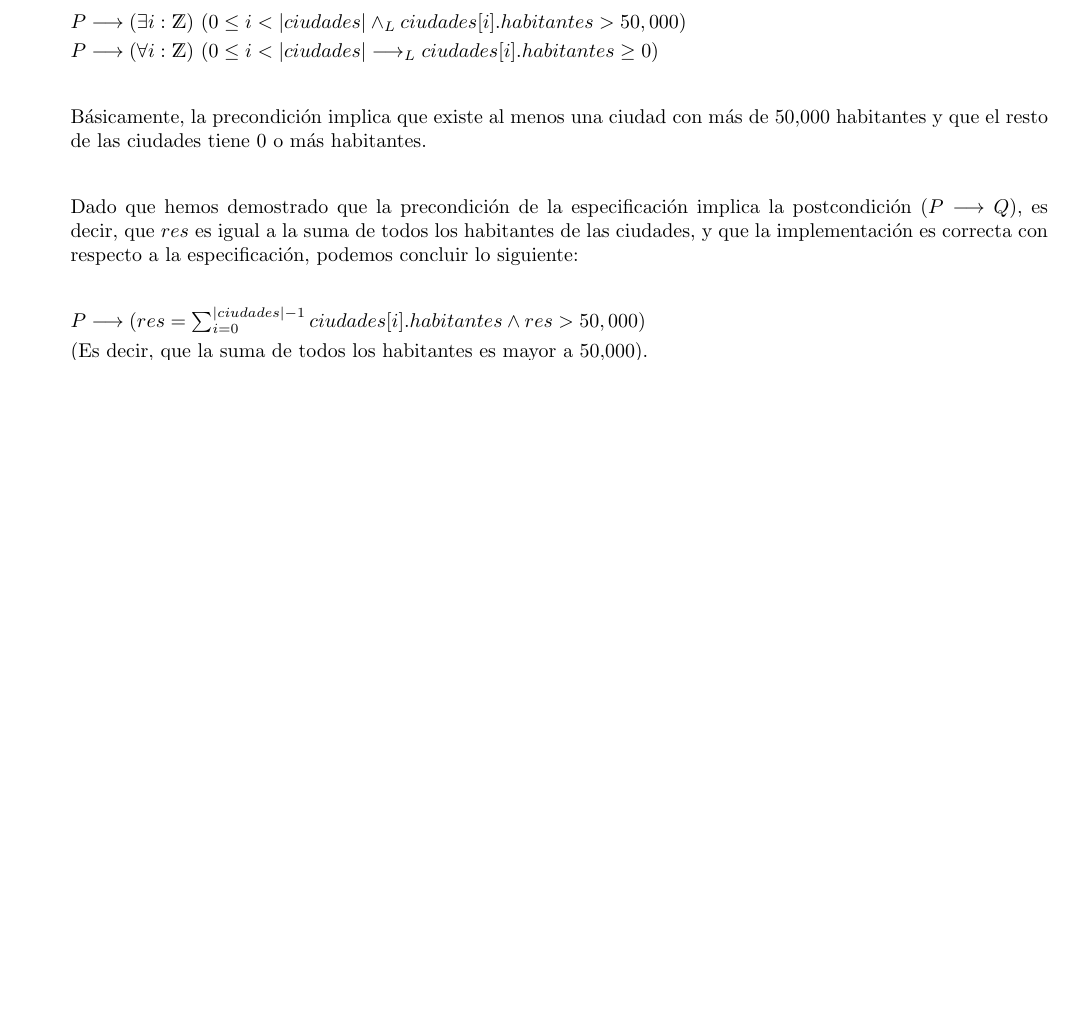
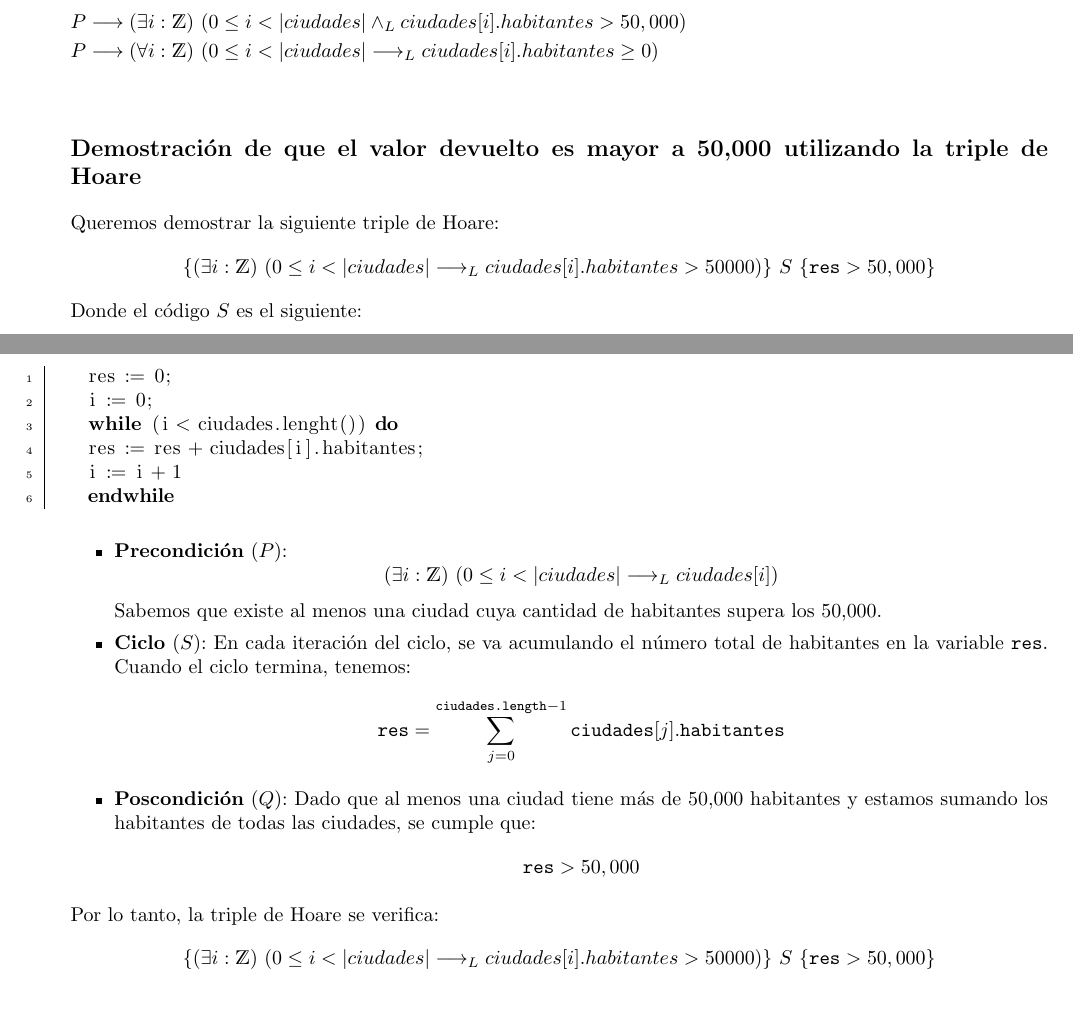
Before and after one commit to MartoNievas/TP-Algo-1-, a LaTeX document (TP- Algo 1.tex): part of page 7 of 7 before the commit and two parts of pages 7 and 8 of 8 after it, the two joined at a grey line, cut so that both start at the same text, the shorter picture padded with empty space. Compiled offline with pdfLaTeX.

Commit message:
cambie la demo

```diff
--- a/TP- Algo 1.tex
+++ b/TP- Algo 1.tex
@@ -312,12 +312,44 @@ Analizando más detalladamente la precondición, podemos observar lo siguiente:
 $P \implica \existe[unalinea]{i}{\ent}{0 \leq i < \longitud{ciudades} \yLuego ciudades[i].habitantes > 50,000}$ \\ [0.1cm]
 $P \implica \paraTodo[unalinea]{i}{\ent}{0 \leq i < \longitud{ciudades} \implicaLuego ciudades[i].habitantes \geq 0}$ \\ [0.2cm]
 
-Básicamente, la precondición implica que existe al menos una ciudad con más de 50,000 habitantes y que el resto de las ciudades tiene 0 o más habitantes. \\ [0.2cm]
+\subsection*{Demostración de que el valor devuelto es mayor a 50,000 utilizando la triple de Hoare}
 
-Dado que hemos demostrado que la precondición de la especificación implica la postcondición ($P \implica Q$), es decir, que $res$ es igual a la suma de todos los habitantes de las ciudades, y que la implementación es correcta con respecto a la especificación, podemos concluir lo siguiente: \\ [0.2cm]
+Queremos demostrar la siguiente triple de Hoare:
+\[
+\{ \existe[unalinea]{i}{\ent}{0 \leq i < \longitud{ciudades} \implicaLuego ciudades[i].habitantes > 50000} \} \ S \ \{ \texttt{res} > 50,000 \}
+\]
+Donde el código \(S\) es el siguiente:
+\begin{lstlisting}[caption={},label=code:for]
+	res := 0;
+	i := 0;
+	while (i < ciudades.lenght()) do
+	res := res + ciudades[i].habitantes;
+	i := i + 1
+	endwhile
+\end{lstlisting}
 
-$P \implica (res = \sum_{i=0}^{\longitud{ciudades}-1} ciudades[i].habitantes \land res > 50,000)$ \\ [0.1cm]
-(Es decir, que la suma de todos los habitantes es mayor a 50,000).
+\begin{itemize}
+	\item \textbf{Precondición} (\(P\)):
+	\[
+	\existe[unalinea]{i}{\ent}{0 \leq i < \longitud{ciudades} \implicaLuego ciudades[i]}
+	\]
+	Sabemos que existe al menos una ciudad cuya cantidad de habitantes supera los 50,000.
+
+	\item \textbf{Ciclo} (\(S\)): En cada iteración del ciclo, se va acumulando el número total de habitantes en la variable \texttt{res}. Cuando el ciclo termina, tenemos:
+	\[
+	\texttt{res} = \sum_{j=0}^{\texttt{ciudades.length}-1} \texttt{ciudades}[j].\texttt{habitantes}
+	\]
+
+	\item \textbf{Poscondición} (\(Q\)): Dado que al menos una ciudad tiene más de 50,000 habitantes y estamos sumando los habitantes de todas las ciudades, se cumple que:
+	\[
+	\texttt{res} > 50,000
+	\]
+\end{itemize}
+
+Por lo tanto, la triple de Hoare se verifica:
+\[
+\{ \existe[unalinea]{i}{\ent}{0 \leq i < \longitud{ciudades} \implicaLuego ciudades[i].habitantes > 50000} \} \ S \ \{ \texttt{res} > 50,000 \}
+\]
 
 
 \end{quote}
```
Also changed, not shown: TP- Algo 1.pdf, 3 other files.
